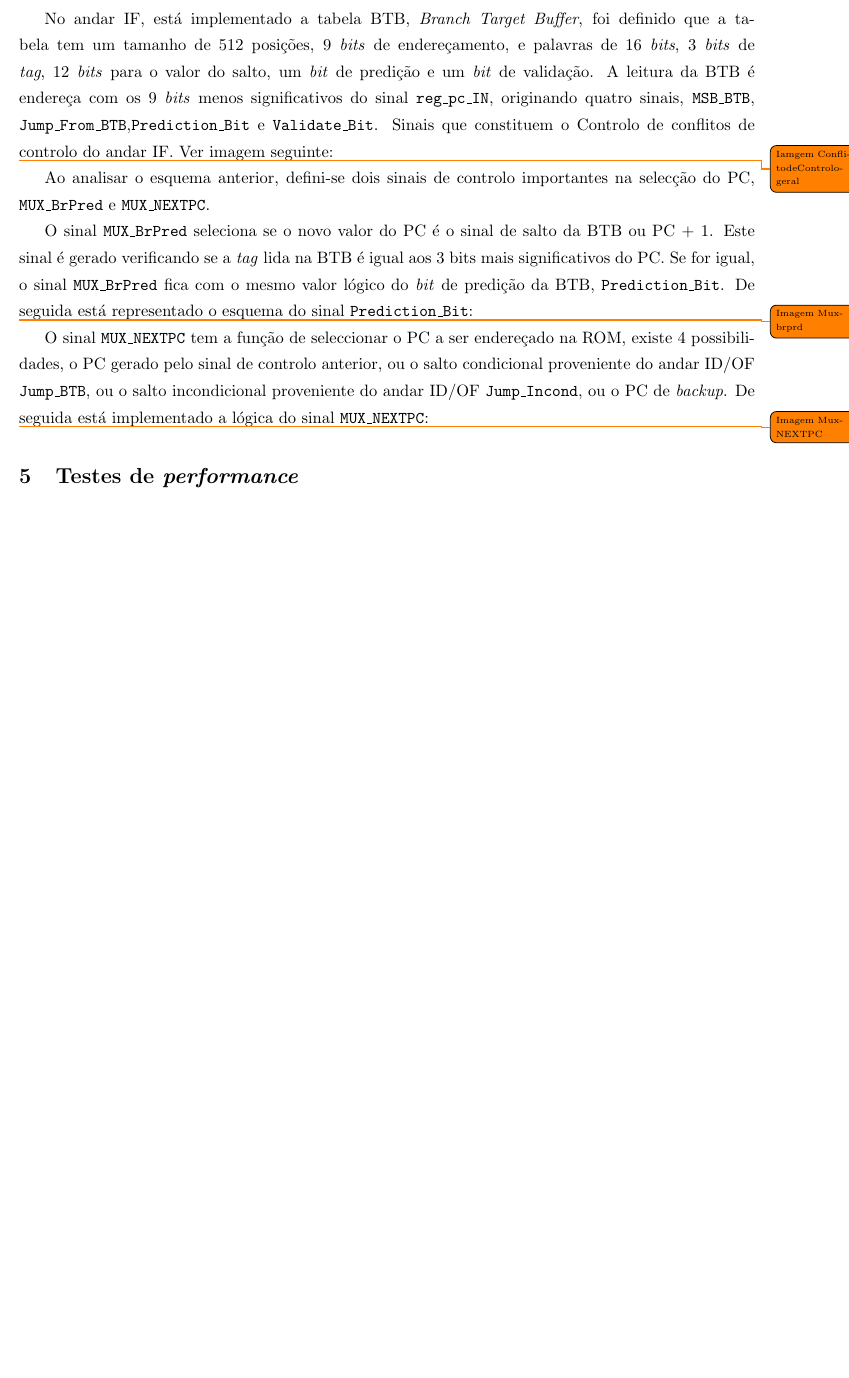
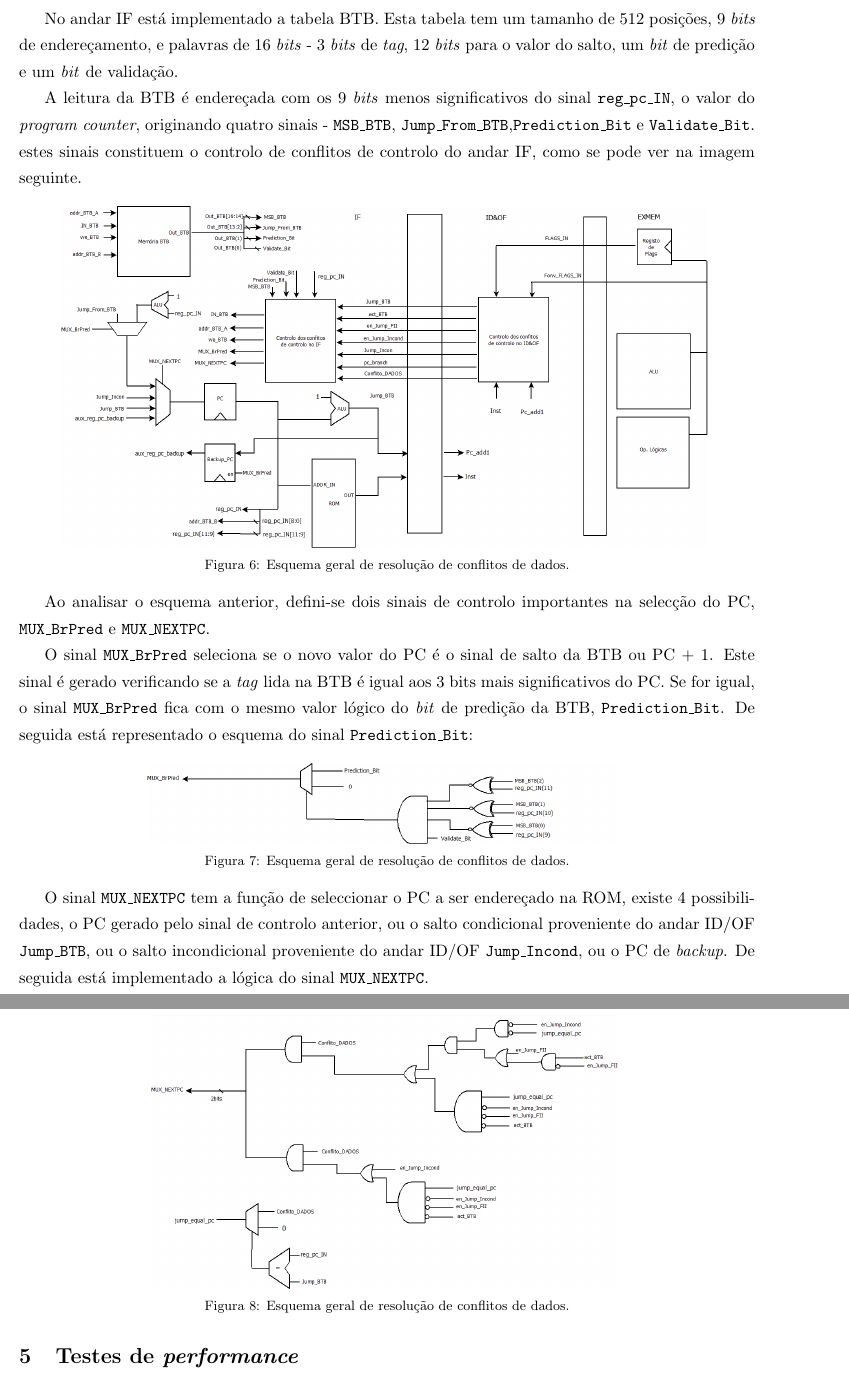
Before and after one commit to tostasmistas/AAC, a LaTeX document (Relatorio_Lab2/AAC_Lab2.tex): part of page 7 of 12 before the commit and two parts of pages 7 and 8 of 13 after it, the two joined at a grey line, cut at the place of the change, the shorter picture padded with empty space. Compiled offline with pdfLaTeX.

Commit message:
adicionadas imagens nos conflitos de controlo

```diff
--- a/Relatorio_Lab2/AAC_Lab2.tex
+++ b/Relatorio_Lab2/AAC_Lab2.tex
@@ -239,19 +239,37 @@ De seguida esta representado o esquema geral de \textit{forwarding} nos andares
 
-	No andar IF, está implementado a tabela BTB, \textit{Branch Target Buffer}, foi definido que a tabela tem um tamanho de 512 posições, 9 \textit{bits} de endereçamento, e palavras de 16 \textit{bits}, 3 \textit{bits} de \textit{tag}, 12 \textit{bits} para o valor do salto, um \textit{bit} de predição e um \textit{bit} de validação.
-	A leitura da BTB é endereça com os 9 \textit{bits} menos significativos do sinal \texttt{reg\_pc\_IN}, originando quatro sinais, \texttt{MSB\_BTB}, \texttt{Jump\_From\_BTB},\texttt{Prediction\_Bit} e \texttt{Validate\_Bit}. Sinais que constituem o Controlo de conflitos de controlo do andar IF. Ver imagem seguinte:
+No andar IF está implementado a tabela BTB. Esta tabela tem um tamanho de 512 posições, 9 \textit{bits} de endereçamento, e palavras de 16 \textit{bits} - 3 \textit{bits} de \textit{tag}, 12 \textit{bits} para o valor do salto, um \textit{bit} de predição e um \textit{bit} de validação.
 
-	\todo{Iamgem ConflitodeContrologeral}
+A leitura da BTB é endereçada com os 9 \textit{bits} menos significativos do sinal \texttt{reg\_pc\_IN}, o valor do \textit{program counter}, originando quatro sinais - \texttt{MSB\_BTB}, \texttt{Jump\_From\_BTB},\texttt{Prediction\_Bit} e \texttt{Validate\_Bit}. estes sinais constituem o controlo de conflitos de controlo do andar IF, como se pode ver na imagem seguinte.
 
-	Ao analisar o esquema anterior, defini-se dois sinais de controlo importantes na selecção do PC, \texttt{MUX\_BrPred} e \texttt{MUX\_NEXTPC}.
+\begin{figure}[H]
+	\centering
+	\includegraphics[keepaspectratio=true, scale=0.27]{imagens/ConflitodeContrologeral}
+	\vspace{-0.5em}
+	\caption{Esquema geral de resolução de conflitos de dados.}
+	\vspace{-0.8em}
+\end{figure}
 
-	O sinal \texttt{MUX\_BrPred} seleciona se o novo valor do PC é o sinal de salto da BTB ou PC + 1. Este sinal é gerado verificando se a \textit{tag} lida na BTB é igual aos 3 bits mais significativos do PC. Se for igual, o sinal  \texttt{MUX\_BrPred} fica com o mesmo valor lógico do \textit{bit} de predição da BTB, \texttt{Prediction\_Bit}. De seguida está representado o esquema do sinal \texttt{Prediction\_Bit}:
+Ao analisar o esquema anterior, defini-se dois sinais de controlo importantes na selecção do PC, \texttt{MUX\_BrPred} e \texttt{MUX\_NEXTPC}.
 
-	\todo{Imagem Muxbrprd}
+O sinal \texttt{MUX\_BrPred} seleciona se o novo valor do PC é o sinal de salto da BTB ou PC + 1. Este sinal é gerado verificando se a \textit{tag} lida na BTB é igual aos 3 bits mais significativos do PC. Se for igual, o sinal \texttt{MUX\_BrPred} fica com o mesmo valor lógico do \textit{bit} de predição da BTB, \texttt{Prediction\_Bit}. De seguida está representado o esquema do sinal \texttt{Prediction\_Bit}:
 
-	O sinal \texttt{MUX\_NEXTPC} tem a função de seleccionar o PC a ser endereçado na ROM, existe 4 possibilidades, o PC gerado pelo sinal de controlo anterior, ou o salto condicional proveniente do andar ID/OF \texttt{Jump\_BTB}, ou o salto incondicional proveniente do andar ID/OF \texttt{Jump\_Incond}, ou o PC de \textit{backup}. De seguida está implementado a lógica do sinal  \texttt{MUX\_NEXTPC}:
+\begin{figure}[H]
+	\centering
+	\includegraphics[keepaspectratio=true, scale=0.27]{imagens/Muxbrprd}
+	\vspace{-0.5em}
+	\caption{Esquema geral de resolução de conflitos de dados.}
+	\vspace{-0.8em}
+\end{figure}
 
-	\todo{Imagem MuxNEXTPC}
+O sinal \texttt{MUX\_NEXTPC} tem a função de seleccionar o PC a ser endereçado na ROM, existe 4 possibilidades, o PC gerado pelo sinal de controlo anterior, ou o salto condicional proveniente do andar ID/OF \texttt{Jump\_BTB}, ou o salto incondicional proveniente do andar ID/OF \texttt{Jump\_Incond}, ou o PC de \textit{backup}. De seguida está implementado a lógica do sinal  \texttt{MUX\_NEXTPC}.
 
+\begin{figure}[H]
+	\centering
+	\includegraphics[keepaspectratio=true, scale=0.27]{imagens/MuxNEXTPC}
+	\vspace{-0.5em}
+	\caption{Esquema geral de resolução de conflitos de dados.}
+	\vspace{-0.8em}
+\end{figure}
 
 \section{Testes de \textit{performance}}
 
```
Also changed, not shown: Relatorio_Lab2/AAC_Lab2.tex (12 more changed lines).
